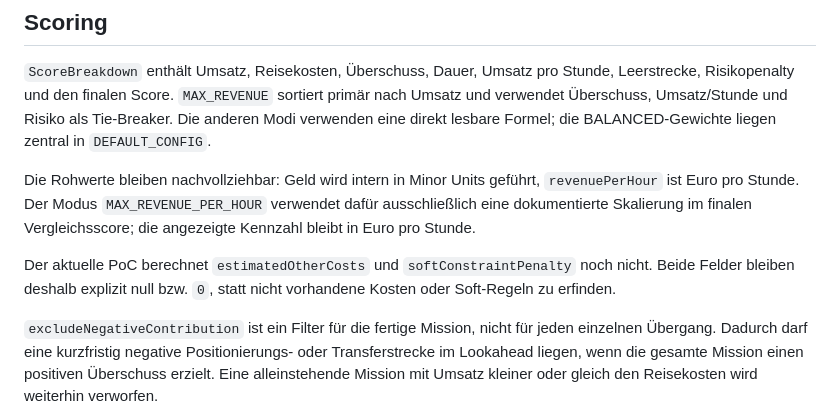
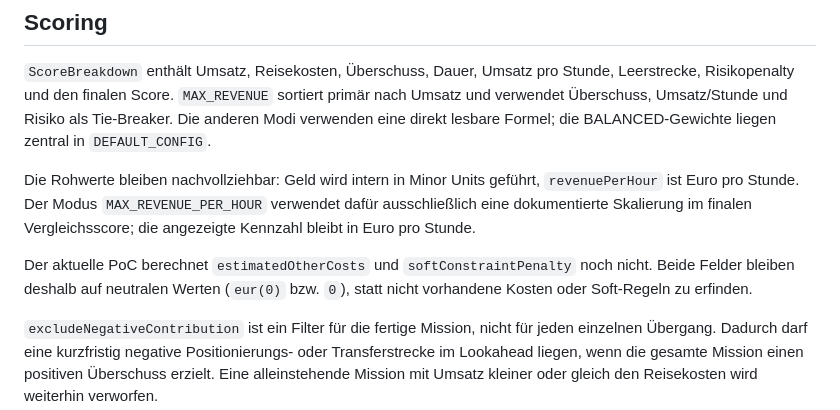
Before and after one commit to elfesdavid/ed-mobility-route-optimizer-poc, a Markdown page: docs/optimizer.md, the part around the change. GitHub-like rendering.

Commit message:
docs(scoring): clarify zero-value placeholders

```diff
--- a/docs/optimizer.md
+++ b/docs/optimizer.md
@@ -22,7 +22,7 @@ Kandidaten mit bestätigten Bookings erhalten beim partiellen Ranking einen star
 
 Die Rohwerte bleiben nachvollziehbar: Geld wird intern in Minor Units geführt, `revenuePerHour` ist Euro pro Stunde. Der Modus `MAX_REVENUE_PER_HOUR` verwendet dafür ausschließlich eine dokumentierte Skalierung im finalen Vergleichsscore; die angezeigte Kennzahl bleibt in Euro pro Stunde.
 
-Der aktuelle PoC berechnet `estimatedOtherCosts` und `softConstraintPenalty` noch nicht. Beide Felder bleiben deshalb explizit null bzw. `0`, statt nicht vorhandene Kosten oder Soft-Regeln zu erfinden.
+Der aktuelle PoC berechnet `estimatedOtherCosts` und `softConstraintPenalty` noch nicht. Beide Felder bleiben deshalb auf neutralen Werten (`eur(0)` bzw. `0`), statt nicht vorhandene Kosten oder Soft-Regeln zu erfinden.
 
 `excludeNegativeContribution` ist ein Filter für die fertige Mission, nicht für jeden einzelnen Übergang. Dadurch darf eine kurzfristig negative Positionierungs- oder Transferstrecke im Lookahead liegen, wenn die gesamte Mission einen positiven Überschuss erzielt. Eine alleinstehende Mission mit Umsatz kleiner oder gleich den Reisekosten wird weiterhin verworfen.
 
```
